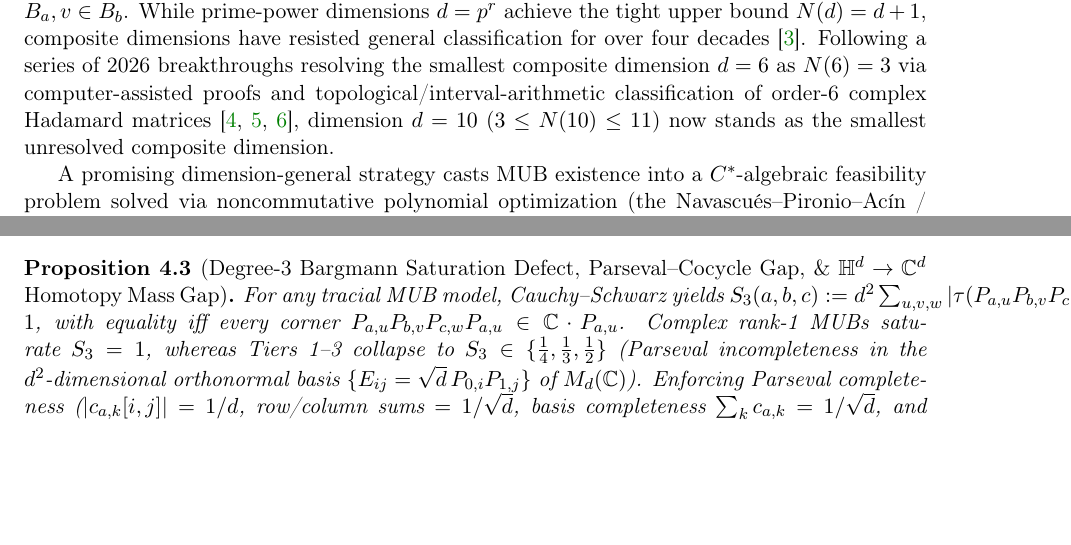
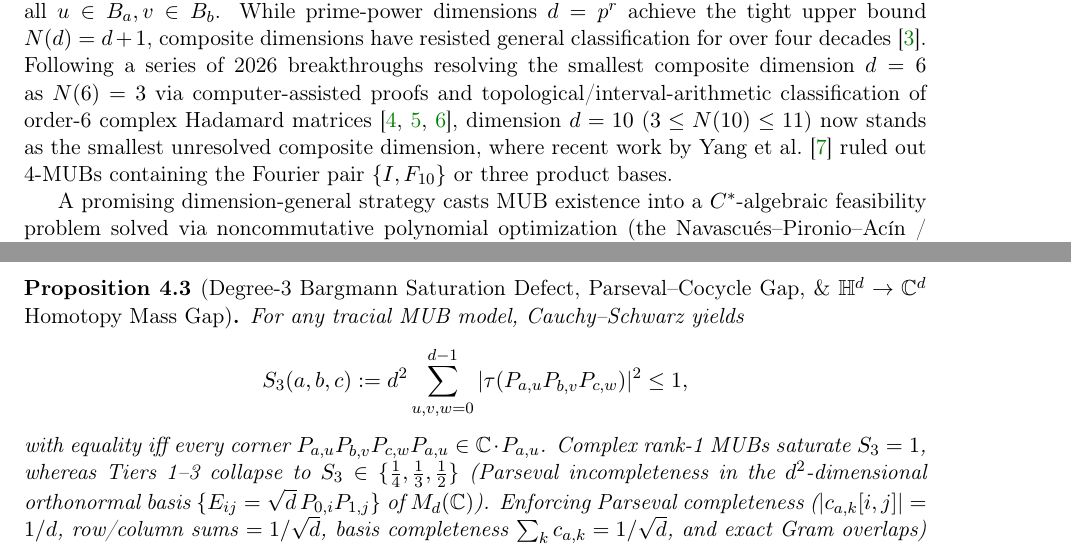
Before and after one commit to jiangyueming2007/cstar-mub-npa-barrier-d10, a LaTeX paper (Higher-Rank_Cstar-Algebra_MUBs_N_Cstar_Inf_Gribling-Polak_Alignment_and_Degree-2_Rank-1_Separation.tex): two parts of pages 2 and 6 of 6 before the commit and two parts of pages 2 and 6 of 7 after it, joined at a grey line, cut so that both start at the same text, the shorter picture padded with empty space. Compiled offline with pdfLaTeX.

Commit message:
Polish LaTeX layout (fix Table 1 & Prop 4.3 right margin; cite Yang et al. arXiv:2611.21188 in Intro)

```diff
--- a/Higher-Rank_Cstar-Algebra_MUBs_N_Cstar_Inf_Gribling-Polak_Alignment_and_Degree-2_Rank-1_Separation.tex
+++ b/Higher-Rank_Cstar-Algebra_MUBs_N_Cstar_Inf_Gribling-Polak_Alignment_and_Degree-2_Rank-1_Separation.tex
@@ -63,7 +63,7 @@ Noncommutative polynomial optimization (the Navascu\'es--Pironio--Ac\'in / traci
 
 \section{Introduction}
 
-Two orthonormal bases $B_a, B_b$ of $\C^d$ are \emph{mutually unbiased} (MUBs) if $|\langle u | v \rangle|^2 = 1/d$ for all $u \in B_a, v \in B_b$. While prime-power dimensions $d = p^r$ achieve the tight upper bound $N(d) = d + 1$, composite dimensions have resisted general classification for over four decades~\cite{McNultyWeigert2026}. Following a series of 2026 breakthroughs resolving the smallest composite dimension $d = 6$ as $N(6) = 3$ via computer-assisted proofs and topological/interval-arithmetic classification of order-6 complex Hadamard matrices~\cite{OpenAI2026,CardenesWuttigTindall2026,Jaswal2026}, dimension $d = 10$ ($3 \le N(10) \le 11$) now stands as the smallest unresolved composite dimension.
+Two orthonormal bases $B_a, B_b$ of $\C^d$ are \emph{mutually unbiased} (MUBs) if $|\langle u | v \rangle|^2 = 1/d$ for all $u \in B_a, v \in B_b$. While prime-power dimensions $d = p^r$ achieve the tight upper bound $N(d) = d + 1$, composite dimensions have resisted general classification for over four decades~\cite{McNultyWeigert2026}. Following a series of 2026 breakthroughs resolving the smallest composite dimension $d = 6$ as $N(6) = 3$ via computer-assisted proofs and topological/interval-arithmetic classification of order-6 complex Hadamard matrices~\cite{OpenAI2026,CardenesWuttigTindall2026,Jaswal2026}, dimension $d = 10$ ($3 \le N(10) \le 11$) now stands as the smallest unresolved composite dimension, where recent work by Yang et al.~\cite{YangEtAl2026} ruled out 4-MUBs containing the Fourier pair $\{I, F_{10}\}$ or three product bases.
 
 A promising dimension-general strategy casts MUB existence into a $C^*$-algebraic feasibility problem solved via noncommutative polynomial optimization (the Navascu\'es--Pironio--Ac\'in / tracial SDP hierarchy), notably refined with $S_d \wr S_m$ wreath-product symmetry reduction by Gribling and Polak~\cite{GriblingPolak2024} (who obtained SOS refutations of $d+2$ MUBs for $d \le 8$ while reporting numerical evidence of a degree-12 barrier on $d=6$) and commuting polynomial relaxations by Mortimer~\cite{Mortimer2025}.
 
@@ -204,7 +204,11 @@ For any rank-1 complex $m$-MUB in $\C^d$, the conjugate two-copy projectors $R_{
 \end{proposition}
 
 \begin{proposition}[Degree-3 Bargmann Saturation Defect, Parseval--Cocycle Gap, \& $\HH^d \to \C^d$ Homotopy Mass Gap]
-For any tracial MUB model, Cauchy--Schwarz yields $S_3(a,b,c) := d^2 \sum_{u,v,w} |\tau(P_{a,u} P_{b,v} P_{c,w})|^2 \le 1$, with equality iff every corner $P_{a,u} P_{b,v} P_{c,w} P_{a,u} \in \C \cdot P_{a,u}$. Complex rank-1 MUBs saturate $S_3 = 1$, whereas Tiers~1--3 collapse to $S_3 \in \{\frac{1}{4}, \frac{1}{3}, \frac{1}{2}\}$ (Parseval incompleteness in the $d^2$-dimensional orthonormal basis $\{E_{ij} = \sqrt{d}\, P_{0,i} P_{1,j}\}$ of $M_d(\C)$). Enforcing Parseval completeness ($|c_{a,k}[i,j]| = 1/d$, row/column sums $= 1/\sqrt{d}$, basis completeness $\sum_k c_{a,k} = 1/\sqrt{d}$, and exact Gram overlaps) without specifying $H_1$ sharply refutes $(d, d+2)$ for $d \in \{2,3,4\}$ (losses $1.63, 3.44, 4.13$) while descending to $2.06 \times 10^{-3}$ on $(d=6, m=4)$; imposing the multiplicative rank-1 Bargmann cocycle $\rank(d\, F_d \odot c_{a,k}) = 1$ collapses $(d=3, m=4)$ to $5.19 \times 10^{-23}$ and $(d=5, m=4)$ to $2.84 \times 10^{-15}$, while opening a $+14$-order-of-magnitude hard cocycle gap on $(d=6, m=4)$ (loss $0.6826$, SVD tail $0.3198$). Independently, homotopy continuation of the gauge-invariant non-commutativity order parameter $E_{\mathrm{comm}}(Q) \ge 0$ strictly along the quaternionic 4-MUB manifold $\mathcal{M}_{\HH}(d,4)$ toward $\C^d$ separates $d \in \{3,4,5\}$ ($E_{\mathrm{comm}} \le 1.6 \times 10^{-14}$) from $d=2$ ($1/36 = 0.0278$), $d=6$ ($0.0435$), and $d=10$ ($0.0678$) by 12--14 orders of magnitude.
+For any tracial MUB model, Cauchy--Schwarz yields
+\[
+  S_3(a,b,c) := d^2 \sum_{u,v,w=0}^{d-1} |\tau(P_{a,u} P_{b,v} P_{c,w})|^2 \le 1,
+\]
+with equality iff every corner $P_{a,u} P_{b,v} P_{c,w} P_{a,u} \in \C \cdot P_{a,u}$. Complex rank-1 MUBs saturate $S_3 = 1$, whereas Tiers~1--3 collapse to $S_3 \in \{\frac{1}{4}, \frac{1}{3}, \frac{1}{2}\}$ (Parseval incompleteness in the $d^2$-dimensional orthonormal basis $\{E_{ij} = \sqrt{d}\, P_{0,i} P_{1,j}\}$ of $M_d(\C)$). Enforcing Parseval completeness ($|c_{a,k}[i,j]| = 1/d$, row/column sums $= 1/\sqrt{d}$, basis completeness $\sum_k c_{a,k} = 1/\sqrt{d}$, and exact Gram overlaps) without specifying $H_1$ sharply refutes $(d, d+2)$ for $d \in \{2,3,4\}$ (losses $1.63, 3.44, 4.13$) while descending to $2.06 \times 10^{-3}$ on $(d=6, m=4)$; imposing the multiplicative rank-1 Bargmann cocycle $\rank(d\, F_d \odot c_{a,k}) = 1$ collapses $(d=3, m=4)$ to $5.19 \times 10^{-23}$ and $(d=5, m=4)$ to $2.84 \times 10^{-15}$, while opening a $+14$-order-of-magnitude hard cocycle gap on $(d=6, m=4)$ (loss $0.6826$, SVD tail $0.3198$). Independently, homotopy continuation of the gauge-invariant non-commutativity order parameter $E_{\mathrm{comm}}(Q) \ge 0$ strictly along the quaternionic 4-MUB manifold $\mathcal{M}_{\HH}(d,4)$ toward $\C^d$ separates $d \in \{3,4,5\}$ ($E_{\mathrm{comm}} \le 1.6 \times 10^{-14}$) from $d=2$ ($1/36 = 0.0278$), $d=6$ ($0.0435$), and $d=10$ ($0.0678$) by 12--14 orders of magnitude.
 \end{proposition}
 
 \section{Discussion: Roadmap to Phase-Retaining Composite-Dimension Refutations}
```
Also changed, not shown: Higher-Rank_Cstar-Algebra_MUBs_N_Cstar_Inf_Gribling-Polak_Alignment_and_Degree-2_Rank-1_Separation.tex (4 more changed lines).
